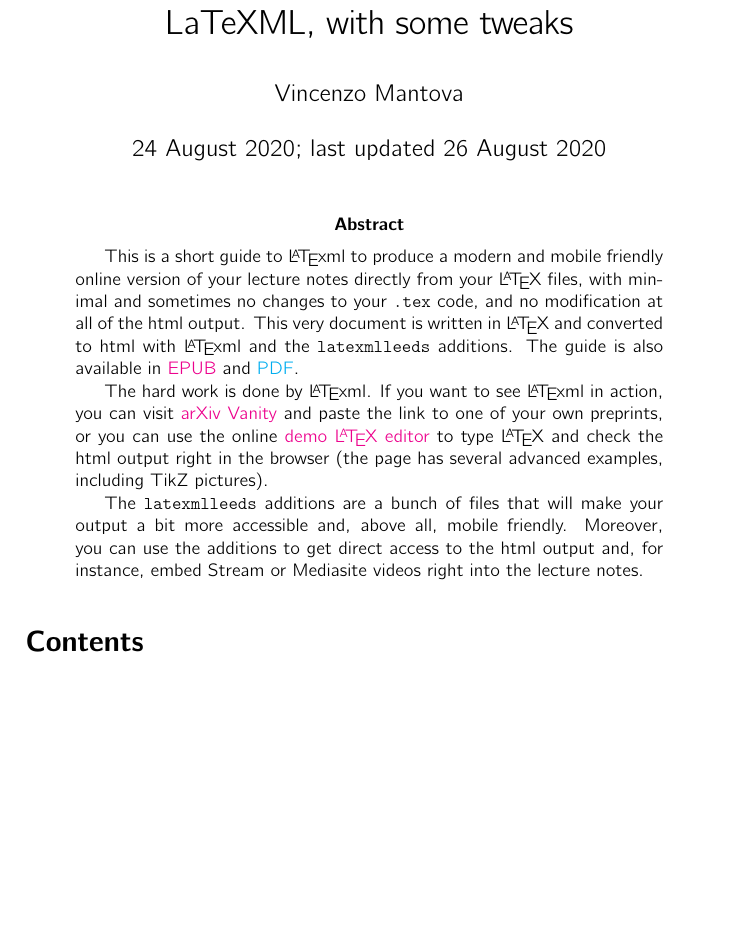
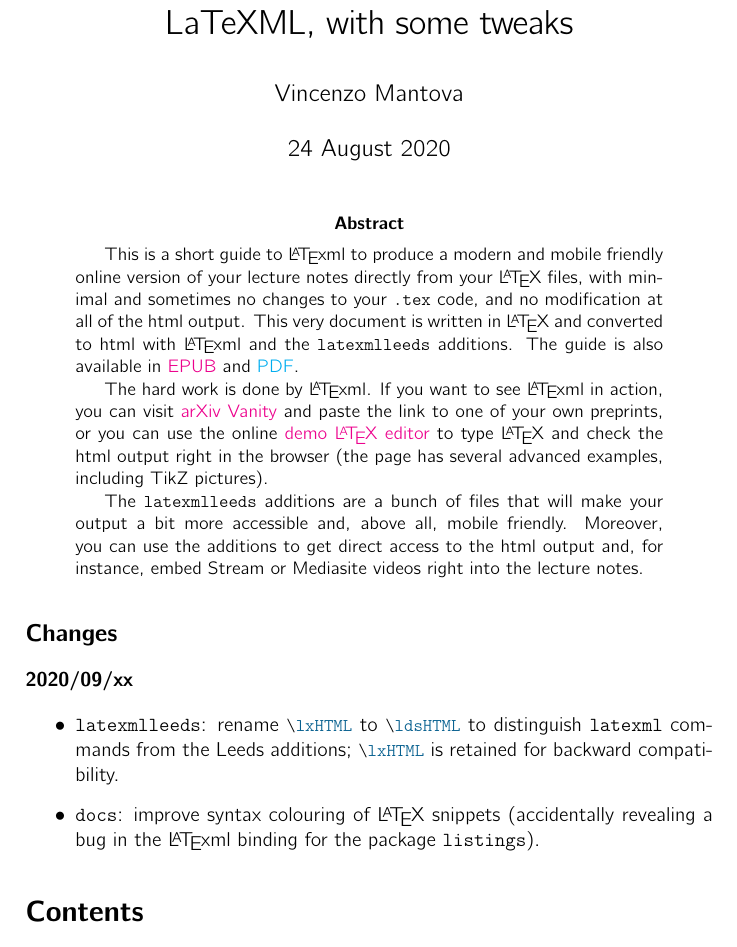
Before and after one commit to vlmantova/bookmlleeds, a LaTeX paper (LaTeXML-Leeds.tex): part of page 1 of 11, cut so that both start at the same text, the shorter picture padded with empty space. Compiled offline with pdfLaTeX.

Commit message:
document changes

```diff
--- a/LaTeXML-Leeds.tex
+++ b/LaTeXML-Leeds.tex
@@ -39,7 +39,7 @@
 
 \title{LaTeXML, with some tweaks}
 \author{Vincenzo Mantova}
-\date{24 August 2020; last updated 26 August 2020}
+\date{24 August 2020}
 
 \begin{document}
 
@@ -51,8 +51,14 @@
   The hard work is done by \LaTeXML{}. If you want to see \LaTeXML{} in action, you can visit \href{https://www.arxiv-vanity.com/}{arXiv Vanity} and paste the link to one of your own preprints, or you can use the online \href{https://latexml.mathweb.org/editor}{demo \LaTeX{} editor} to type \LaTeX{} and check the \HTML{} output right in the browser (the page has several advanced examples, including TikZ pictures).
 
   The \verb|latexmlleeds| additions are a bunch of files that will make your output a bit more accessible and, above all, mobile friendly. Moreover, you can use the additions to get direct access to the \HTML{} output and, for instance, embed Stream or Mediasite videos right into the lecture notes.
-  \end{abstract}
+\end{abstract}
 
+\subsection*{Changes}
+\subsubsection*{2020/09/xx}
+\begin{itemize}
+  \item \verb|latexmlleeds|: rename \ltxinline{\lxHTML} to \ltxinline{\ldsHTML} to distinguish \verb|latexml| commands from the Leeds additions; \ltxinline{\lxHTML} is retained for backward compatibility.
+  \item \verb|docs|: improve syntax colouring of \LaTeX{} snippets (accidentally revealing a bug in the \LaTeXML{} binding for the package \verb|listings|).
+\end{itemize}
 
 \tableofcontents
 
```
